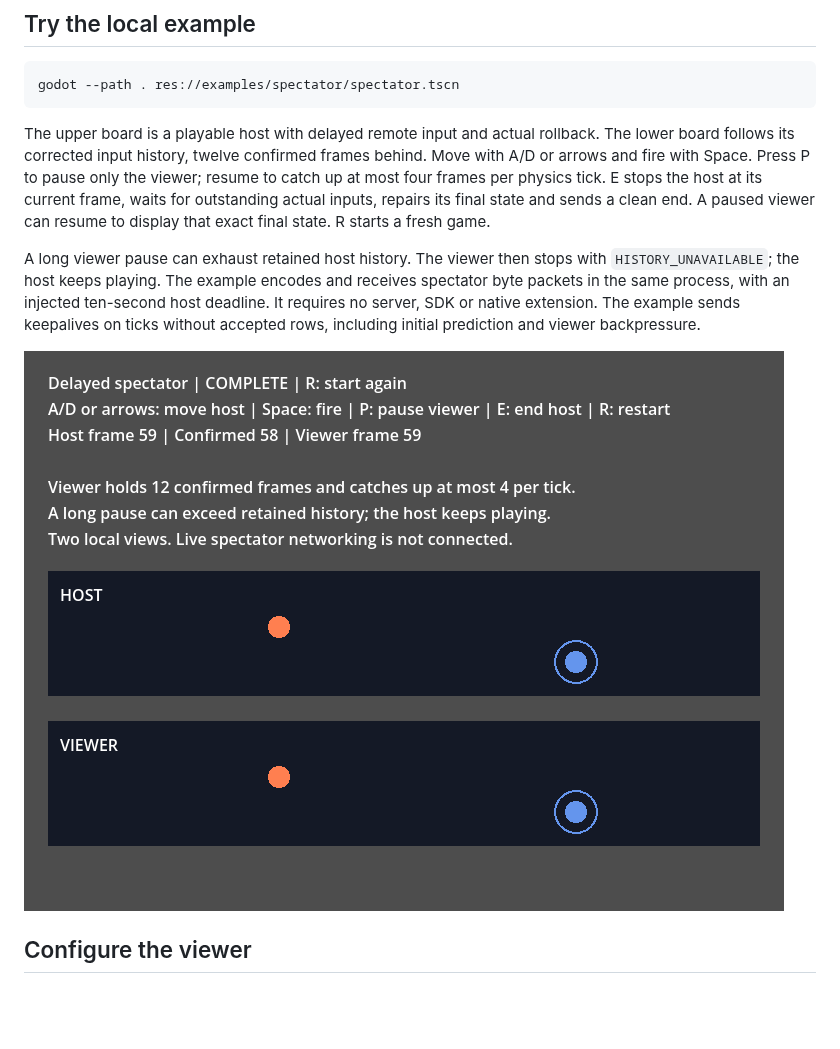
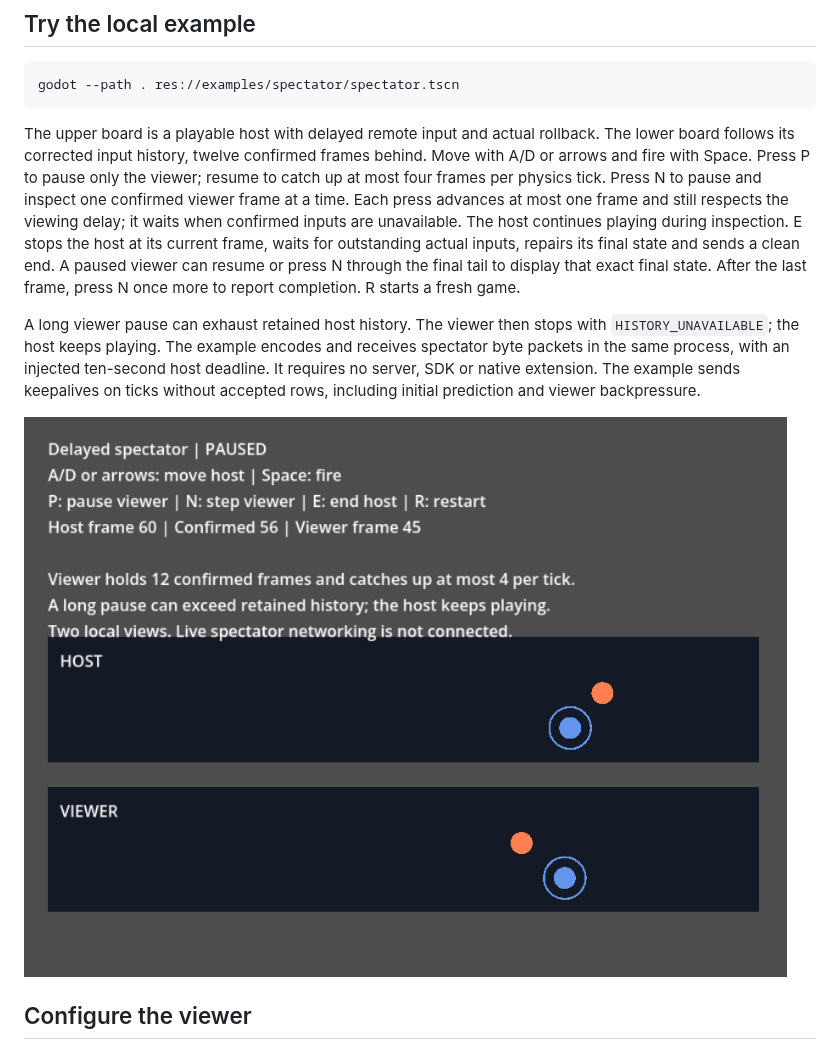
Before and after one commit to Ambiguous-Interactive/fortress-rollback-godot, a Markdown page: docs/spectators.md, the part around the change. GitHub-like rendering; pictures changed too: docs/images/spectator-example.png; blank space fills up the shorter version.

```diff
--- a/docs/spectators.md
+++ b/docs/spectators.md
@@ -15,9 +15,13 @@ godot --path . res://examples/spectator/spectator.tscn
 The upper board is a playable host with delayed remote input and actual rollback.
 The lower board follows its corrected input history, twelve confirmed frames behind.
 Move with A/D or arrows and fire with Space. Press P to pause only the viewer;
-resume to catch up at most four frames per physics tick. E stops the host at its current
+resume to catch up at most four frames per physics tick. Press N to pause and inspect
+one confirmed viewer frame at a time. Each press advances at most one frame and still
+respects the viewing delay; it waits when confirmed inputs are unavailable.
+The host continues playing during inspection. E stops the host at its current
 frame, waits for outstanding actual inputs, repairs its final state and sends a clean end.
-A paused viewer can resume to display that exact final state. R starts a fresh game.
+A paused viewer can resume or press N through the final tail to display that exact final state.
+After the last frame, press N once more to report completion. R starts a fresh game.
 
 A long viewer pause can exhaust retained host history. The viewer then stops
 with `HISTORY_UNAVAILABLE`; the host keeps playing. The example encodes and receives spectator byte packets
```
Also changed, not shown: .llm/retrospectives/2026-10-19-expert-replay.md (added, +46 -0 lines), CHANGELOG.md (+6 -0 lines), PLAN.md (+4 -0 lines), 5 other files.
